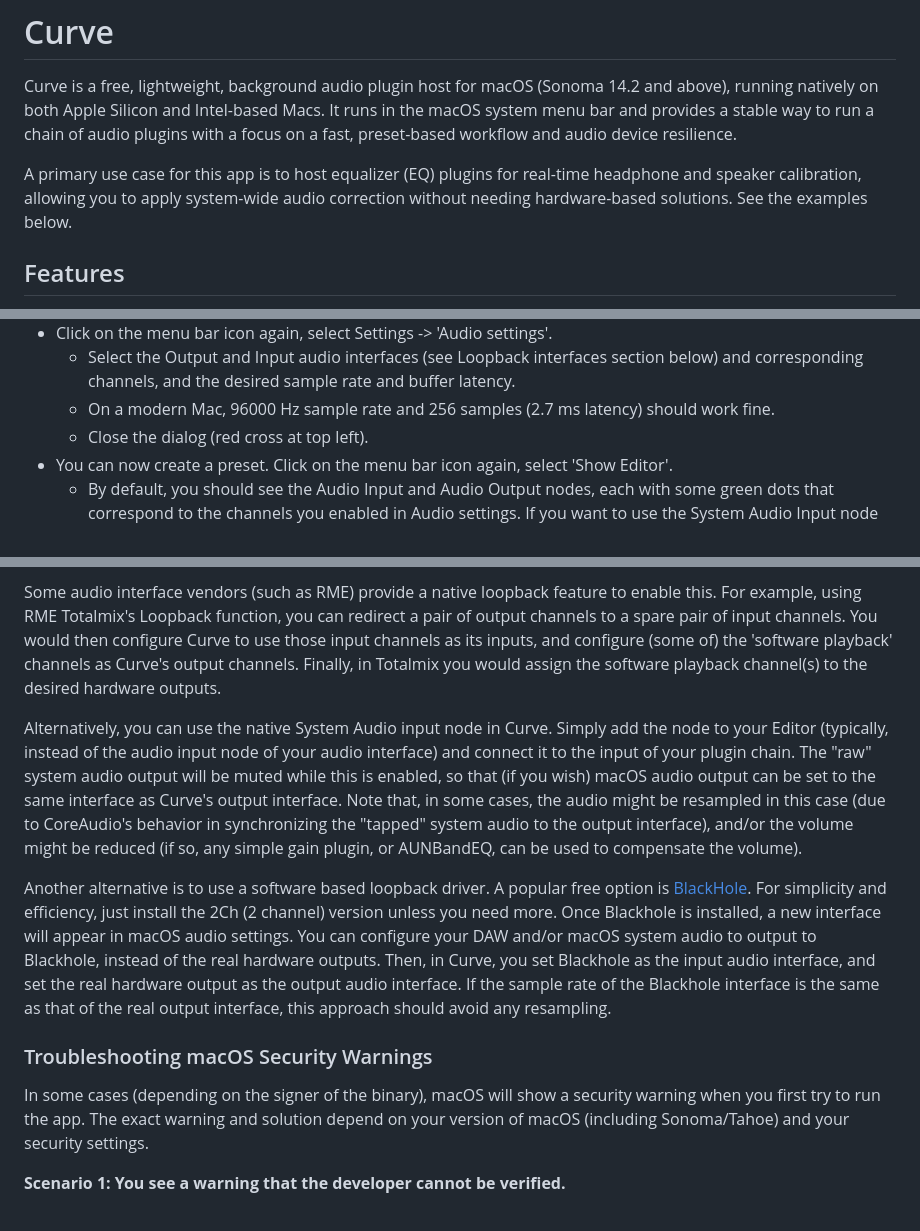
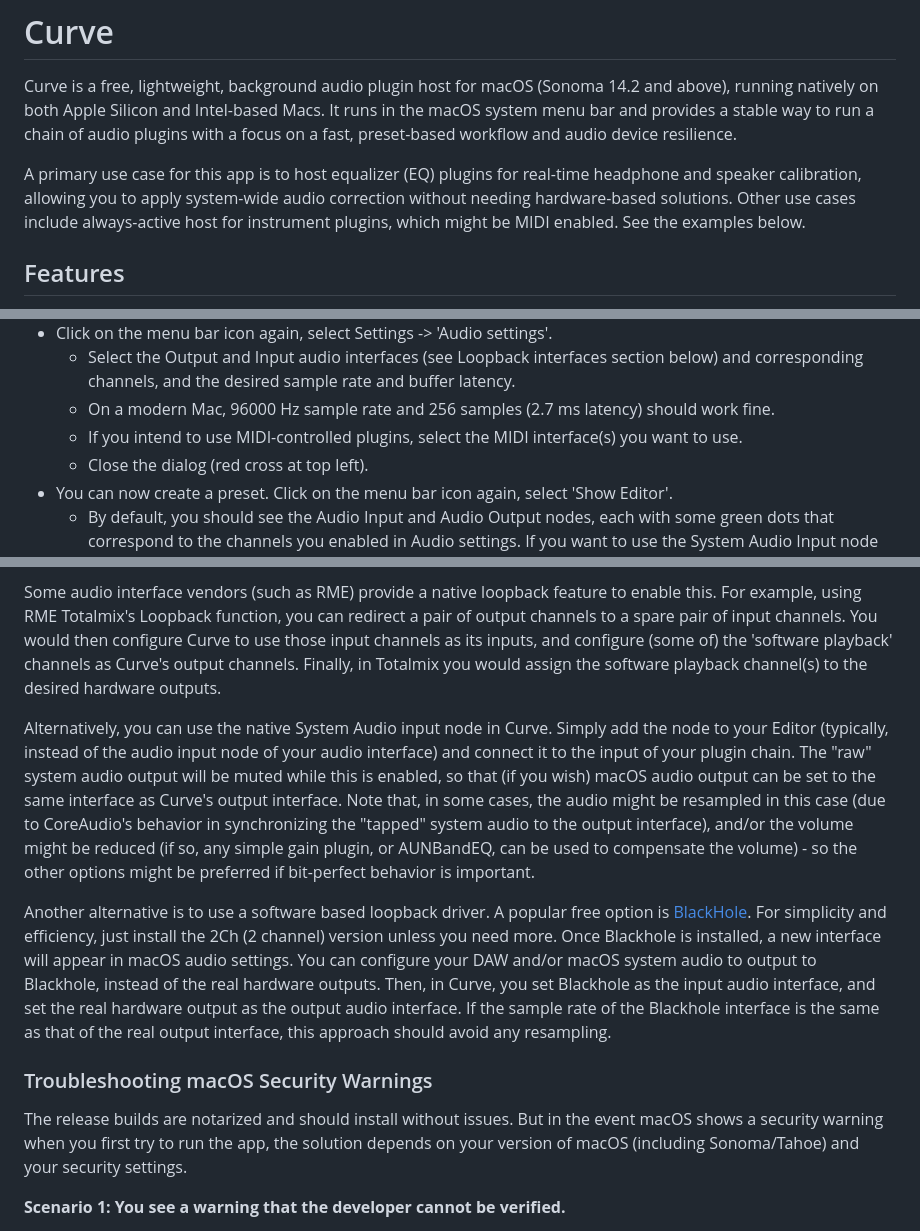
Before and after one commit to tomderham/curve, a Markdown page: README.md, 3 parts joined by grey strips. GitHub-like rendering.

```diff
--- a/README.md
+++ b/README.md
@@ -3,7 +3,7 @@
 Curve is a free, lightweight, background audio plugin host for macOS (Sonoma 14.2 and above), running natively on both Apple Silicon and Intel-based Macs.
 It runs in the macOS system menu bar and provides a stable way to run a chain of audio plugins with a focus on a fast, preset-based workflow and audio device resilience.
 
-A primary use case for this app is to host equalizer (EQ) plugins for real-time headphone and speaker calibration, allowing you to apply system-wide audio correction without needing hardware-based solutions. See the examples below.
+A primary use case for this app is to host equalizer (EQ) plugins for real-time headphone and speaker calibration, allowing you to apply system-wide audio correction without needing hardware-based solutions. Other use cases include always-active host for instrument plugins, which might be MIDI enabled. See the examples below.
 
 ## Features
 
@@ -35,6 +35,7 @@ On first use, the following steps are recommended:
 - Click on the menu bar icon again, select Settings -> 'Audio settings'.
   - Select the Output and Input audio interfaces (see Loopback interfaces section below) and corresponding channels, and the desired sample rate and buffer latency.
   - On a modern Mac, 96000 Hz sample rate and 256 samples (2.7 ms latency) should work fine.
+  - If you intend to use MIDI-controlled plugins, select the MIDI interface(s) you want to use.
   - Close the dialog (red cross at top left).
 - You can now create a preset. Click on the menu bar icon again, select 'Show Editor'.
   - By default, you should see the Audio Input and Audio Output nodes, each with some green dots that correspond to the channels you enabled in Audio settings. If you want to use the System Audio Input node (e.g. instead of the Audio Input node), right click on the background of the Editor window to add it. You can also right click on nodes to delete them if you are not using them. (If you're not using System Audio Input, then make sure its node is not present in the Editor to avoid unwanted side effects).
@@ -61,7 +63,7 @@ In some use cases, it is desirable to redirect the audio output of an app (e.g.
 
 Some audio interface vendors (such as RME) provide a native loopback feature to enable this. For example, using RME Totalmix's Loopback function, you can redirect a pair of output channels to a spare pair of input channels. You would then configure Curve to use those input channels as its inputs, and configure (some of) the 'software playback' channels as Curve's output channels. Finally, in Totalmix you would assign the software playback channel(s) to the desired hardware outputs.
 
-Alternatively, you can use the native System Audio input node in Curve. Simply add the node to your Editor (typically, instead of the audio input node of your audio interface) and connect it to the input of your plugin chain. The "raw" system audio output will be muted while this is enabled, so that (if you wish) macOS audio output can be set to the same interface as Curve's output interface. Note that, in some cases, the audio might be resampled in this case (due to CoreAudio's behavior in synchronizing the "tapped" system audio to the output interface), and/or the volume might be reduced (if so, any simple gain plugin, or AUNBandEQ, can be used to compensate the volume).
+Alternatively, you can use the native System Audio input node in Curve. Simply add the node to your Editor (typically, instead of the audio input node of your audio interface) and connect it to the input of your plugin chain. The "raw" system audio output will be muted while this is enabled, so that (if you wish) macOS audio output can be set to the same interface as Curve's output interface. Note that, in some cases, the audio might be resampled in this case (due to CoreAudio's behavior in synchronizing the "tapped" system audio to the output interface), and/or the volume might be reduced (if so, any simple gain plugin, or AUNBandEQ, can be used to compensate the volume) - so the other options might be preferred if bit-perfect behavior is important.
 
 Another alternative is to use a software based loopback driver. A popular free option is [BlackHole](https://github.com/ExistentialAudio/BlackHole). For simplicity and efficiency, just install the 2Ch (2 channel) version unless you need more.
 Once Blackhole is installed, a new interface will appear in macOS audio settings. You can configure your DAW and/or macOS system audio to output to Blackhole, instead of the real hardware outputs. Then, in Curve, you set Blackhole as the input audio interface, and set the real hardware output as the output audio interface. If the sample rate of the Blackhole interface is the same as that of the real output interface, this approach should avoid any resampling.
@@ -69,7 +71,7 @@ Once Blackhole is installed, a new interface will appear in macOS audio settings
 
 ### Troubleshooting macOS Security Warnings
 
-In some cases (depending on the signer of the binary), macOS will show a security warning when you first try to run the app. The exact warning and solution depend on your version of macOS (including Sonoma/Tahoe) and your security settings.
+The release builds are notarized and should install without issues. But in the event macOS shows a security warning when you first try to run the app, the solution depends on your version of macOS (including Sonoma/Tahoe) and your security settings.
 
 **Scenario 1: You see a warning that the developer cannot be verified.**
 
```
Also changed, not shown: other parts of README.md (+1 -0 lines).
